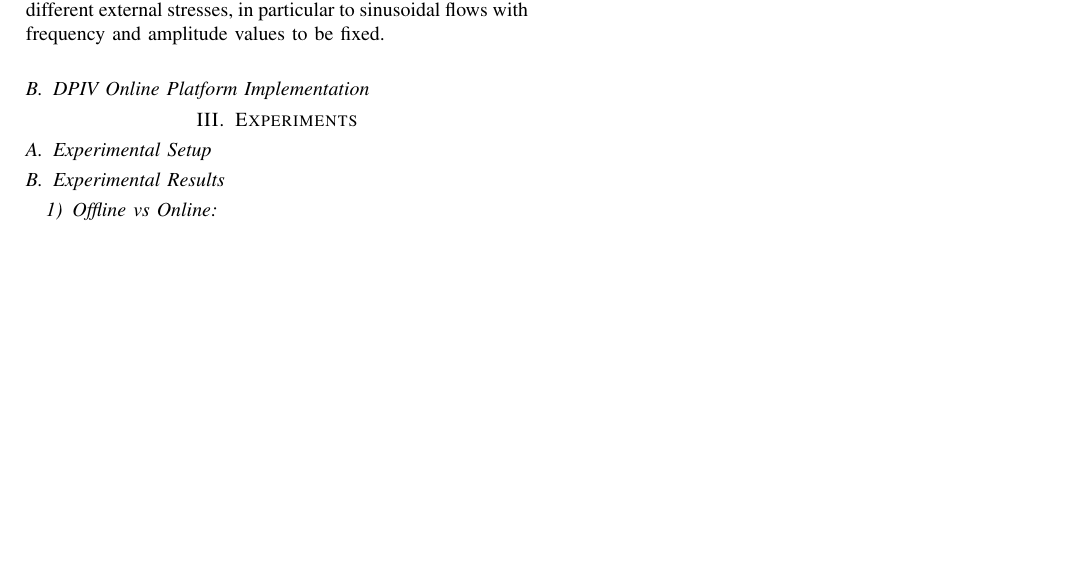
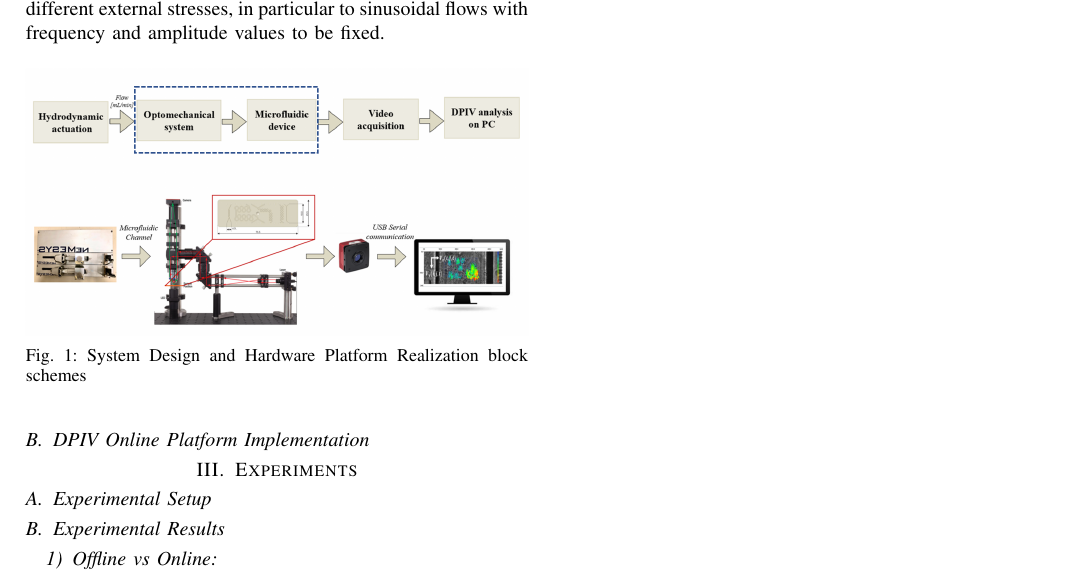
Before and after one commit to dsanalit/p2022c-real_time_tracking, a LaTeX paper (Paper/main.tex): part of the page, cut so that both start at the same text, the shorter picture padded with empty space. Compiled offline with pdfLaTeX; a missing font is replaced by an installed copy or a similar font; a LaTeX package or settings file that is missing is left out.

Commit message:
Add block scheme figure to the main file

```diff
--- a/Paper/main.tex
+++ b/Paper/main.tex
@@ -196,6 +196,12 @@ The captured videos is then analyzed using the Digital Particle Image Velocimetr
 \\From a hardware realization point of view, the focus is put on interfacing the microfluidic device with a video signal acquisition system.
 Then different sources of actuation, mechanical by syringe pumps and optical by LED light are considered through which it is possible to study different interaction mechanisms between micro-particles subjected to different external stresses, in particular to sinusoidal flows with frequency and amplitude values to be fixed.
 
+\begin{figure}[h]
+	\centering
+	\includegraphics[width=1\columnwidth]{images/Platform}
+	\centering{\caption{\label{Platoform}System Design and Hardware Platform Realization block schemes }}
+\end{figure}
+
 %$\flowrate$, $\flowratewatercommand$,$\channelArea$ are all examples of variables defined in "symbol-definition.tex"
 
 \subsection{DPIV Online Platform Implementation}\label{sec:method}
```
